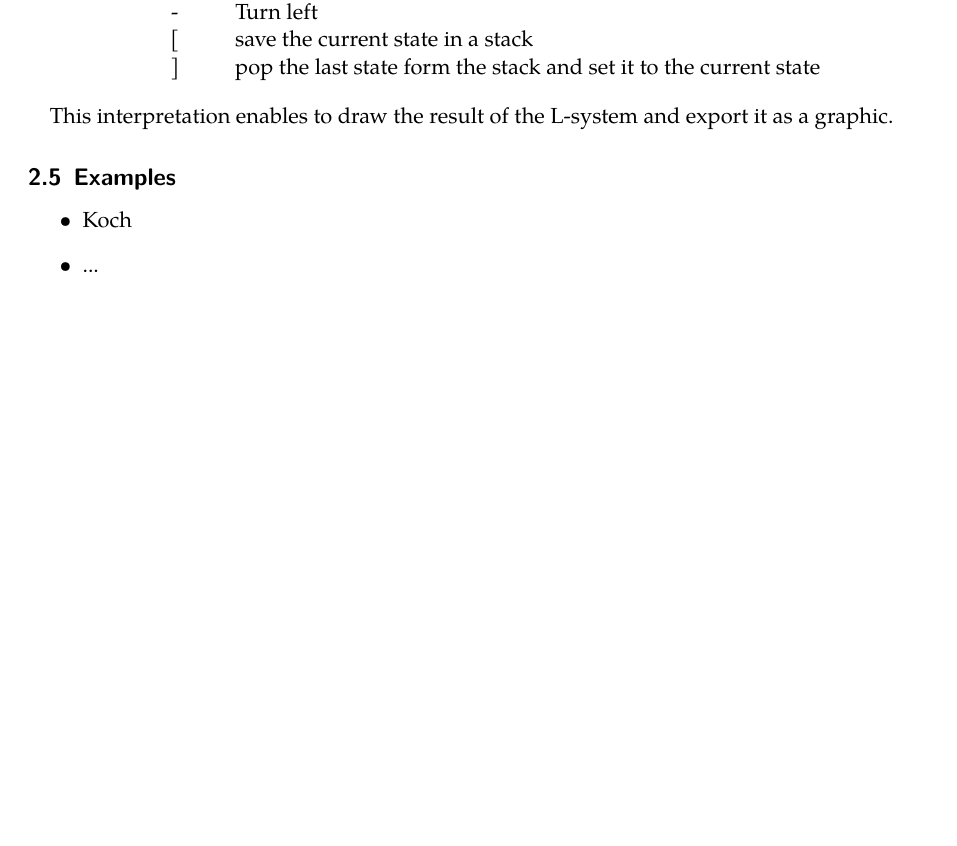
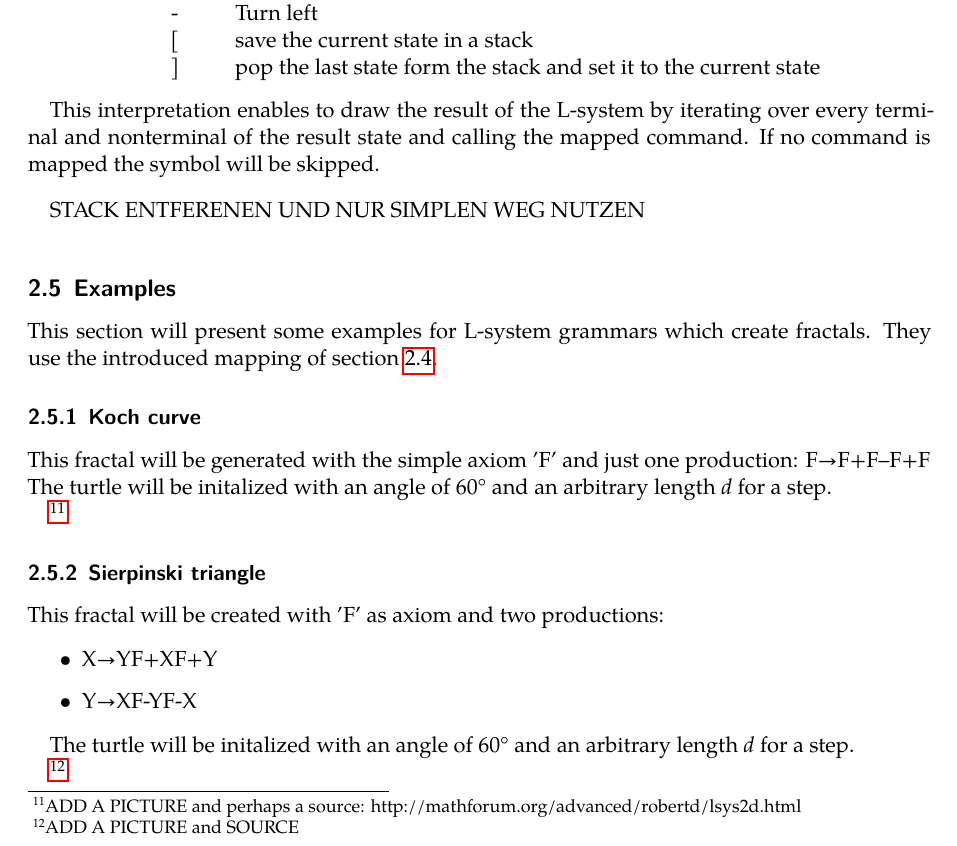
Before and after one commit to frozzenshooter/LSystems, a LaTeX document (docs/docs.tex): part of page 5 of 8, cut so that both start at the same text, the shorter picture padded with empty space. Compiled offline with LuaLaTeX; a missing font is replaced by an installed copy or a similar font.

Commit message:
Exmaples in docs added (pictures missing)

```diff
--- a/docs/docs.tex
+++ b/docs/docs.tex
@@ -144,17 +145,35 @@ f & Move in the facing direction  \\
 \end{tabular}
 \end{center}
 
-This interpretation enables to draw the result of the L-system and export it as a graphic.
+This interpretation enables to draw the result of the L-system by iterating over every terminal and nonterminal of the result state and calling the mapped command. If no command is mapped the symbol will be skipped.
+
+\bigskip
+
+STACK ENTFERENEN UND NUR SIMPLEN WEG NUTZEN
+
+\bigskip
 
 \subsection{Examples}
+This section will present some examples for L-system grammars which create fractals. They use the introduced mapping of section \ref{section:turtle}.
+
+\subsubsection{Koch curve}
+This fractal will be generated with the simple axiom 'F' and just one production: F\rightarrow F+F--F+F
+
+\noindent The turtle will be initalized with an angle of 60° and an arbitrary length \textit{d} for a step.
+
+\footnote{ADD A PICTURE and perhaps a source: http://mathforum.org/advanced/robertd/lsys2d.html}
+
+\subsubsection{Sierpinski triangle}
+This fractal will be created with 'F' as axiom and two productions:
 
 \begin{itemize}
-	\item Koch
-	\item ...
+\item X\rightarrow YF+XF+Y
+\item Y\rightarrow XF-YF-X
 \end{itemize}
 
+ The turtle will be initalized with an angle of 60° and an arbitrary length \textit{d} for a step.
 
-
+\footnote{ADD A PICTURE and SOURCE}
 
 
 \pagebreak
```
Also changed, not shown: docs/docs.pdf, docs/docs.tex (1 more changed lines).
